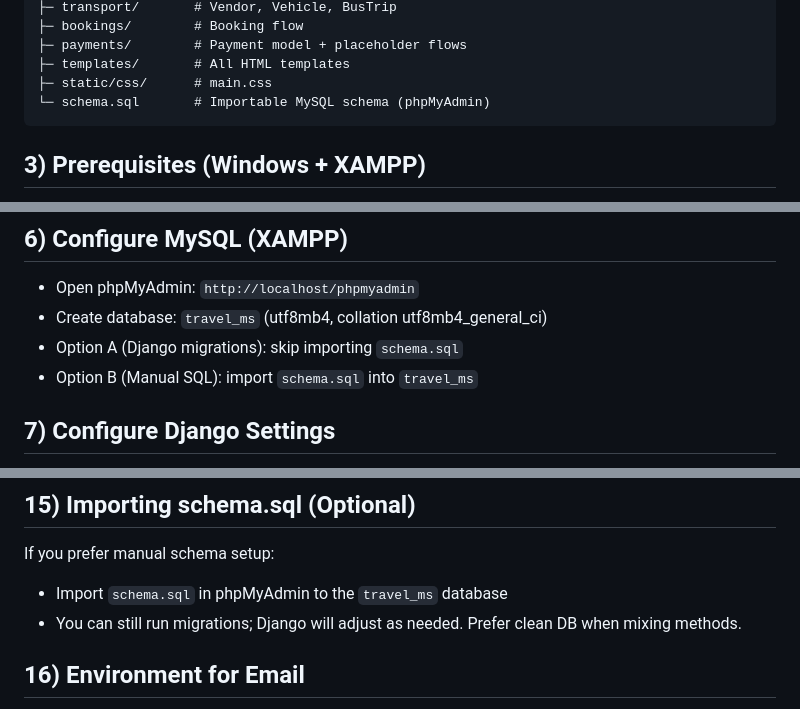
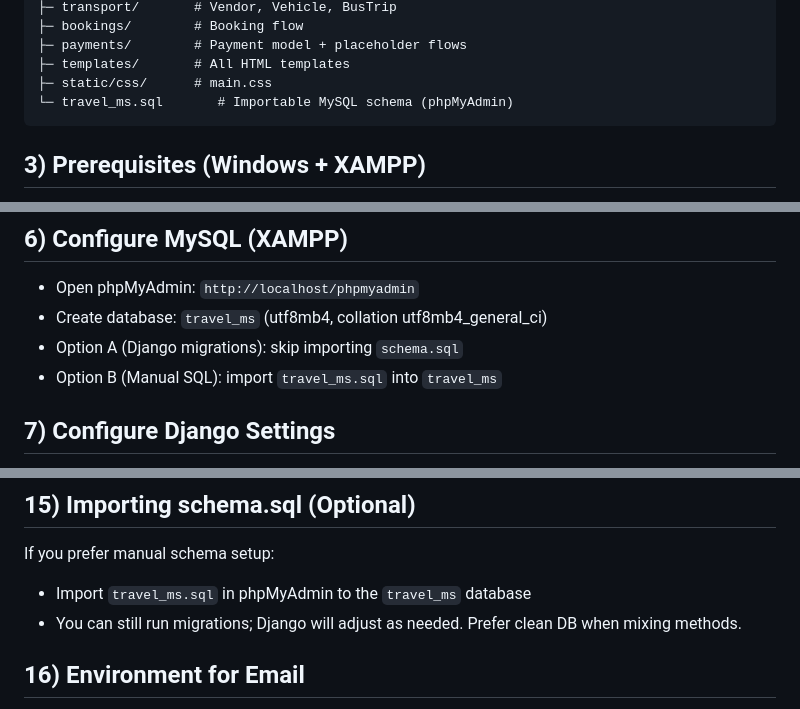
Before and after one commit to Rijwanul-10/Travel_MS, a Markdown page: README.md, 3 parts joined by grey strips. Rendered like a GitHub page.

````diff
--- a/README.md
+++ b/README.md
@@ -25,7 +25,7 @@ Travel MS/
 ├─ payments/        # Payment model + placeholder flows
 ├─ templates/       # All HTML templates
 ├─ static/css/      # main.css
-└─ schema.sql       # Importable MySQL schema (phpMyAdmin)
+└─ travel_ms.sql       # Importable MySQL schema (phpMyAdmin)
 ```
 
 ## 3) Prerequisites (Windows + XAMPP)
@@ -51,7 +51,7 @@ If `mysqlclient` fails, install a prebuilt wheel suitable for your Python/MySQL
 - Open phpMyAdmin: `http://localhost/phpmyadmin`
 - Create database: `travel_ms` (utf8mb4, collation utf8mb4_general_ci)
 - Option A (Django migrations): skip importing `schema.sql`
-- Option B (Manual SQL): import `schema.sql` into `travel_ms`
+- Option B (Manual SQL): import `travel_ms.sql` into `travel_ms`
 
 ## 7) Configure Django Settings
 Django already defaults to MySQL via environment variables. You can either set env vars or edit `travelms/settings.py` directly.
@@ -124,7 +124,7 @@ python manage.py collectstatic --noinput
 
 ## 15) Importing schema.sql (Optional)
 If you prefer manual schema setup:
-- Import `schema.sql` in phpMyAdmin to the `travel_ms` database
+- Import `travel_ms.sql` in phpMyAdmin to the `travel_ms` database
 - You can still run migrations; Django will adjust as needed. Prefer clean DB when mixing methods.
 
 ## 16) Environment for Email
````
